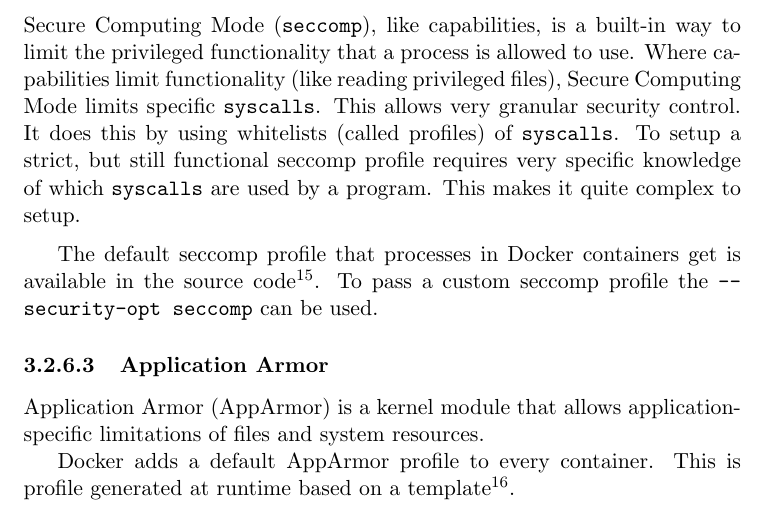
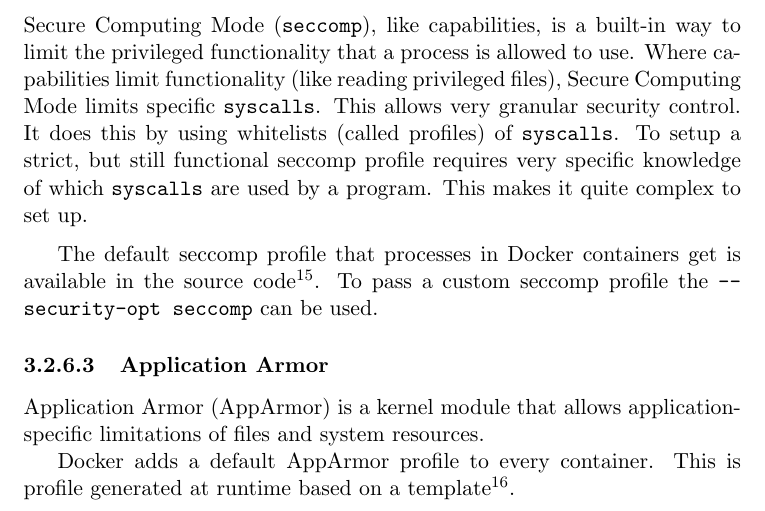
Before and after one commit to joren485/BachelorThesis, a LaTeX thesis (thesis.tex, which reads content/background/docker/protection-mechanisms.tex): part of page 20 of 76, cut so that both start at the same text. Compiled offline with pdfLaTeX.

Commit message:
Fix set up typo

```diff
--- a/content/background/docker/protection-mechanisms.tex
+++ b/content/background/docker/protection-mechanisms.tex
@@ -15,7 +15,7 @@ By default, every Docker container is started with only the necessary minimum ca
 
 \subsubsection{Secure Computing Mode}
 Secure Computing Mode (\lstinline{seccomp}), like capabilities, is a built-in way to limit the privileged functionality that a process is allowed to use. Where capabilities limit functionality (like reading privileged files), Secure Computing Mode limits specific \lstinline{syscalls}. This allows very granular security control. It does this by using whitelists (called profiles) of \lstinline{syscalls}.
-To setup a strict, but still functional seccomp profile requires very specific knowledge of which \lstinline{syscalls} are used by a program. This makes it quite complex to setup.
+To setup a strict, but still functional seccomp profile requires very specific knowledge of which \lstinline{syscalls} are used by a program. This makes it quite complex to set up.
 
 \medskip
 
```
